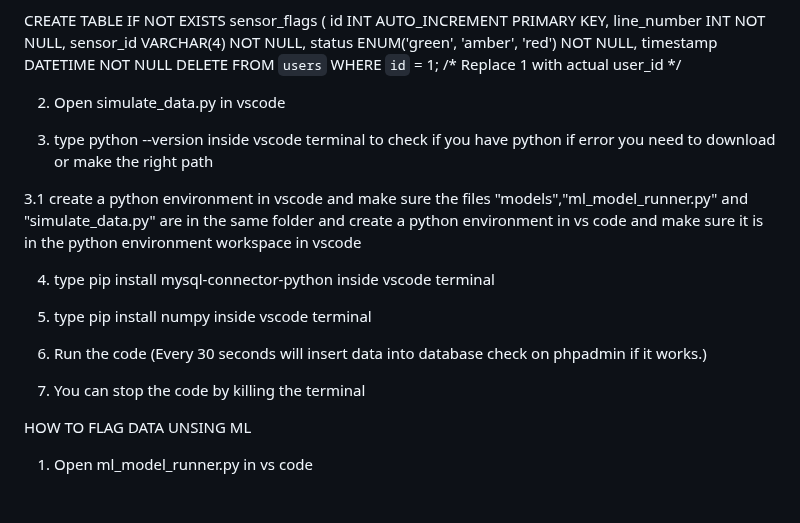
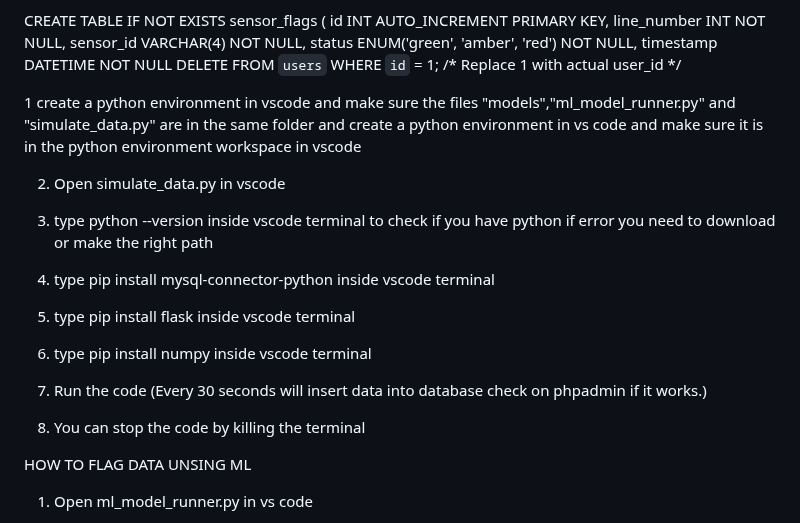
Before and after one commit to CSSSully/Team19, a Markdown page: README.md, the part around the change. Rendered like a GitHub page; blank space fills up the shorter version.

```diff
--- a/README.md
+++ b/README.md
@@ -89,22 +89,22 @@ CREATE TABLE IF NOT EXISTS line5_sensors (
 DELETE FROM `users` WHERE `id` = 1;  /* Replace 1 with actual user_id */
 
 
-
+1 create a python environment in vscode and make sure the files "models","ml_model_runner.py" and "simulate_data.py" are in the   same folder and create a python environment in vs code and make sure it is in the python environment workspace in vscode
 
 2. Open simulate_data.py in vscode
 
 3. type python --version   inside vscode terminal to check if you have python
    if error you need to download or make the right path
 
-3.1 create a python environment in vscode and make sure the files "models","ml_model_runner.py" and "simulate_data.py" are in the   same folder and create a python environment in vs code and make sure it is in the python environment workspace in vscode
-
 4. type   pip install mysql-connector-python    inside vscode terminal
 
-5. type   pip install numpy     inside vscode terminal
+5. type pip install flask      inside vscode terminal
 
-6. Run the code (Every 30 seconds will insert data into database check on phpadmin if it works.)
+6. type   pip install numpy     inside vscode terminal
 
-7. You can stop the code by killing the terminal
+7. Run the code (Every 30 seconds will insert data into database check on phpadmin if it works.)
+
+8. You can stop the code by killing the terminal
 
 
 
```
